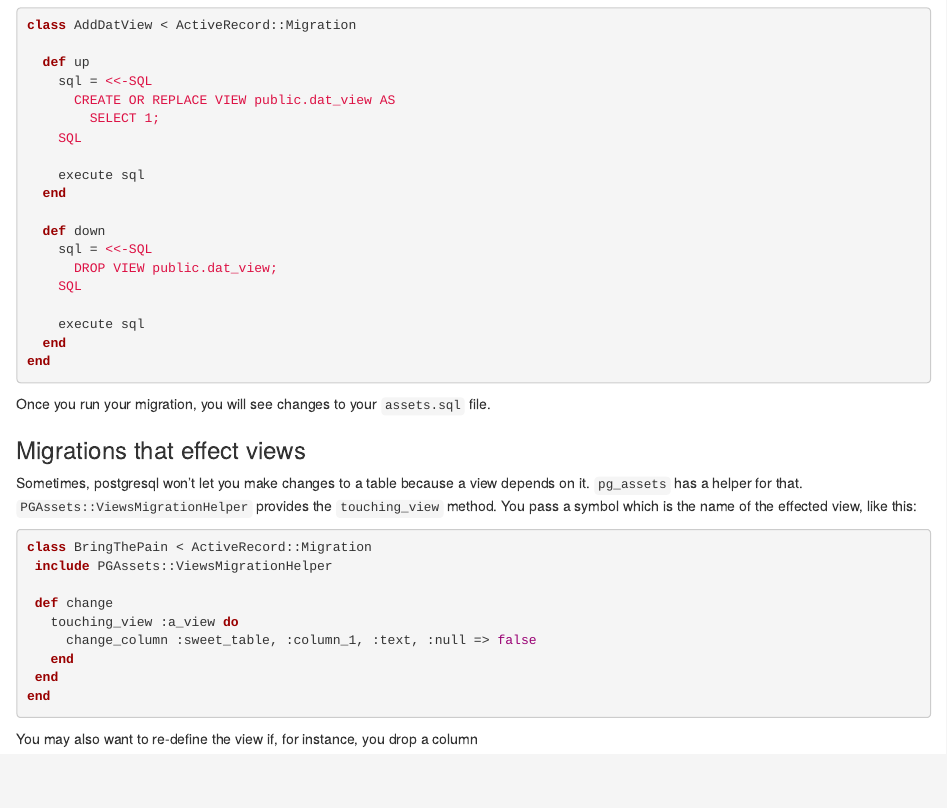
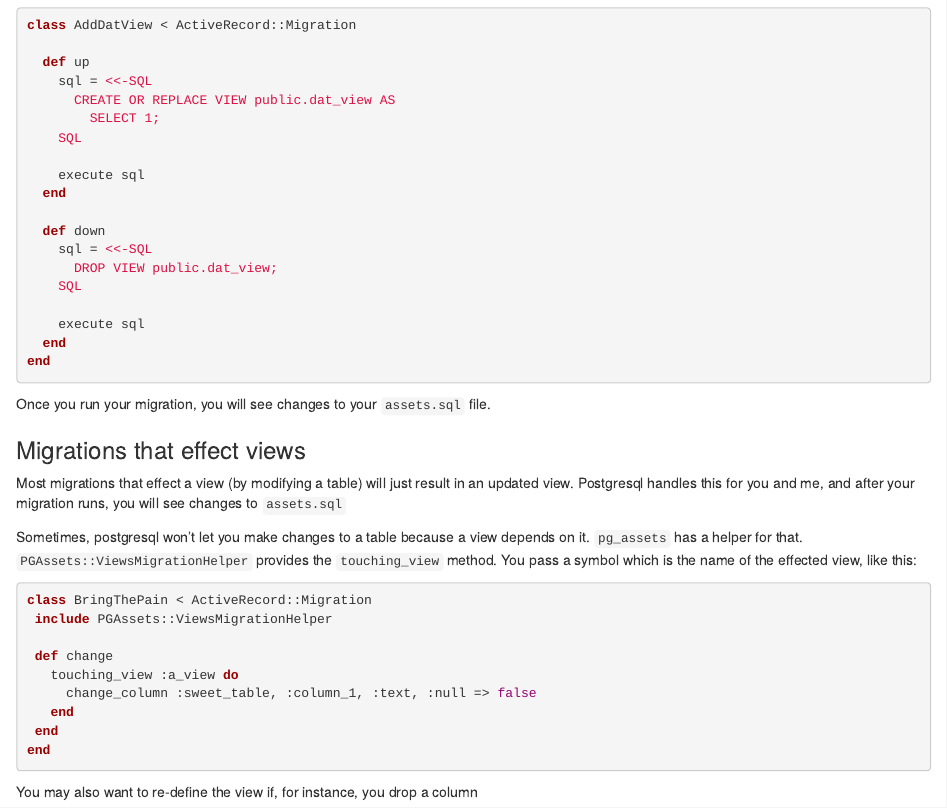
Before and after one commit to forgottentea-xx/pg_assets, an R Markdown document (README.rmd): the page in a window 1100 px wide, from 680 px down. Rendered offline with R 4.5, knitr and Pandoc, with nearby package versions.

Commit message:
Documentation tweaks

````diff
--- a/README.rmd
+++ b/README.rmd
@@ -48,6 +48,8 @@ end
 Once you run your migration, you will see changes to your `assets.sql` file.
 
 ### Migrations that effect views
+Most migrations that effect a view (by modifying a table) will just result in an updated view.  Postgresql handles this for you and me, and after your migration runs, you will see changes to `assets.sql`
+
 Sometimes, postgresql won't let you make changes to a table because a view depends on it.  `pg_assets` has a helper for that. `PGAssets::ViewsMigrationHelper` provides the `touching_view` method.  You pass a symbol which is the name of the effected view, like this:
 ```ruby
 class BringThePain < ActiveRecord::Migration
````
